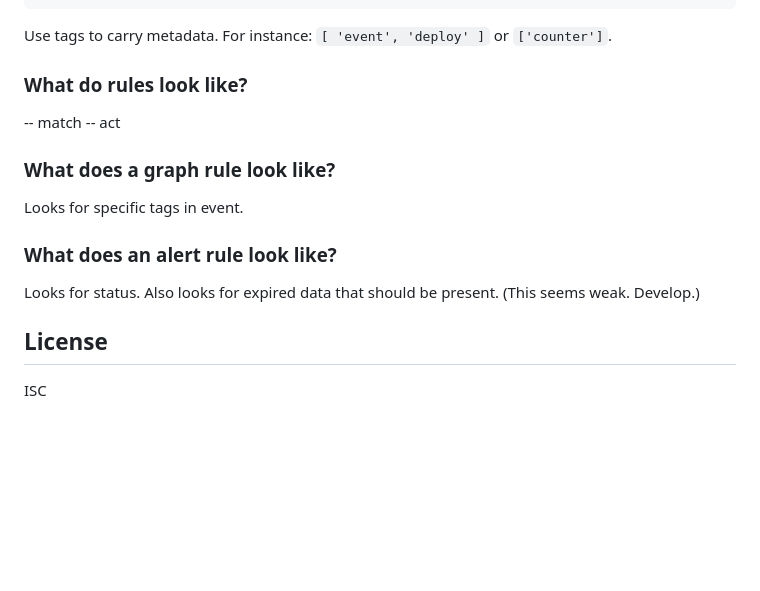
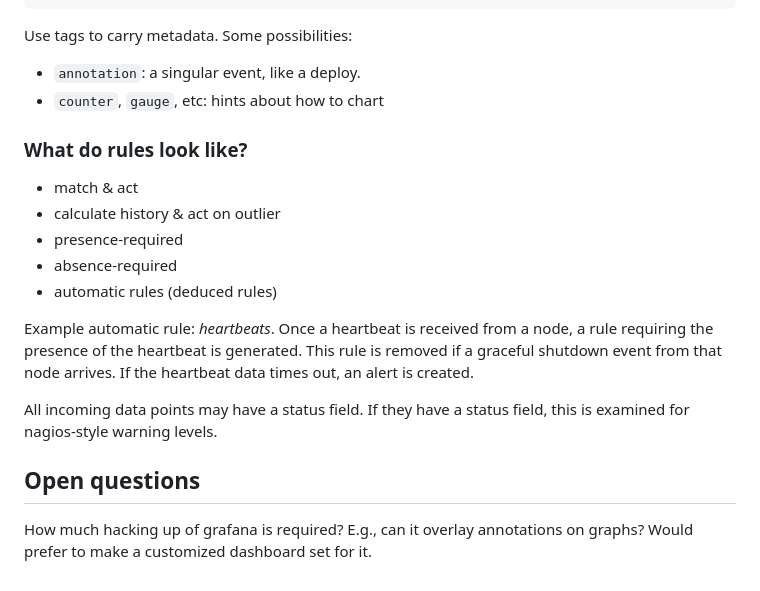
Before and after one commit to numbat-metrics/numbat-analyzer, a Markdown page: README.md, the part around the change printed below. GitHub-like rendering; blank space fills up the shorter version.

````diff
--- a/README.md
+++ b/README.md
@@ -66,21 +67,23 @@ It must be a valid InfluxDB data point. Inspired by Riemann's events.
 }
 ```
 
-Use tags to carry metadata. For instance: `[ 'event', 'deploy' ]` or `['counter']`.
+Use tags to carry metadata. Some possibilities:
+
+- `annotation`: a singular event, like a deploy.
+- `counter`, `gauge`, etc: hints about how to chart
 
 ### What do rules look like?
 
--- match
--- act
+- match & act
+- calculate history & act on outlier
+- presence-required
+- absence-required
+- automatic rules (deduced rules)
 
-### What does a graph rule look like?
+Example automatic rule: _heartbeats_. Once a heartbeat is received from a node, a rule requiring the presence of the heartbeat is generated. This rule is removed if a graceful shutdown event from that node arrives. If the heartbeat data times out, an alert is created.
 
-Looks for specific tags in event.
+All incoming data points may have a status field. If they have a status field, this is examined for nagios-style warning levels.
 
-### What does an alert rule look like?
+## Open questions
 
-Looks for status. Also looks for expired data that should be present. (This seems weak. Develop.)
-
-## License
-
-ISC
+How much hacking up of grafana is required? E.g., can it overlay annotations on graphs? Would prefer to make a customized dashboard set for it.
````
Also changed, not shown: other parts of README.md (+27 -26 lines), docs/processing_metrics.png (added), 2 other files.
